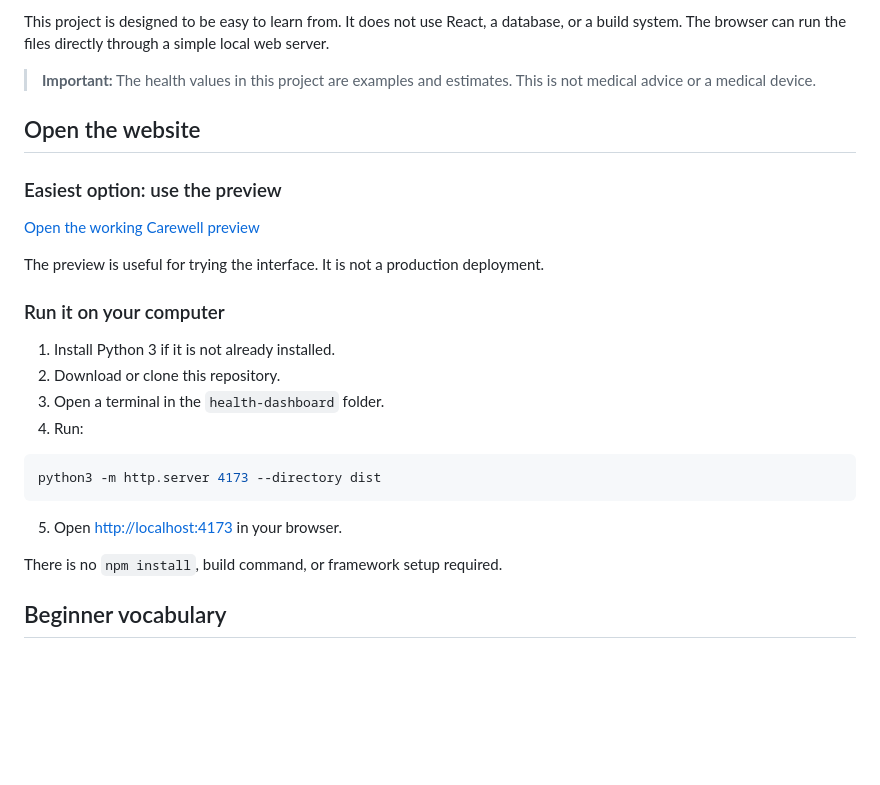
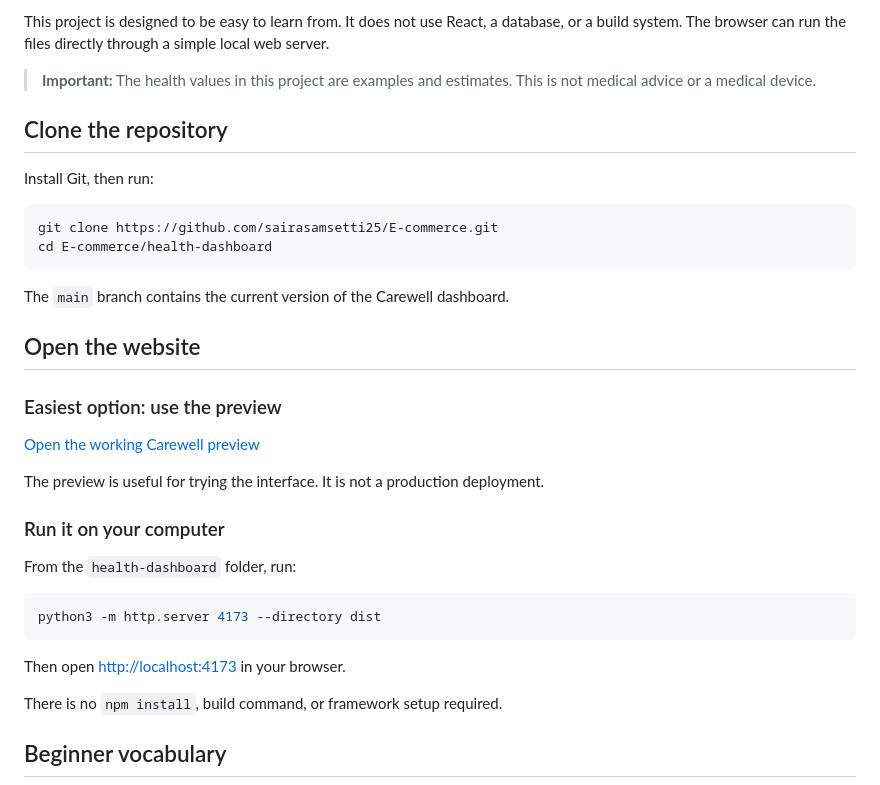
Before and after one commit to sairasamsetti25/E-commerce, a Markdown page: health-dashboard/README.md, the part around the change. Drawn GitHub-style; blank space fills up the shorter version.

Commit message:
Document how to clone and run Carewell

````diff
--- a/health-dashboard/README.md
+++ b/health-dashboard/README.md
@@ -13,6 +13,17 @@ This project is designed to be easy to learn from. It does not use React, a data
 
 > **Important:** The health values in this project are examples and estimates. This is not medical advice or a medical device.
 
+## Clone the repository
+
+Install Git, then run:
+
+```bash
+git clone https://github.com/sairasamsetti25/E-commerce.git
+cd E-commerce/health-dashboard
+```
+
+The `main` branch contains the current version of the Carewell dashboard.
+
 ## Open the website
 
 ### Easiest option: use the preview
@@ -23,16 +34,13 @@ The preview is useful for trying the interface. It is not a production deploymen
 
 ### Run it on your computer
 
-1. Install Python 3 if it is not already installed.
-2. Download or clone this repository.
-3. Open a terminal in the `health-dashboard` folder.
-4. Run:
+From the `health-dashboard` folder, run:
 
 ```bash
 python3 -m http.server 4173 --directory dist
 ```
 
-5. Open [http://localhost:4173](http://localhost:4173) in your browser.
+Then open [http://localhost:4173](http://localhost:4173) in your browser.
 
 There is no `npm install`, build command, or framework setup required.
 
````
